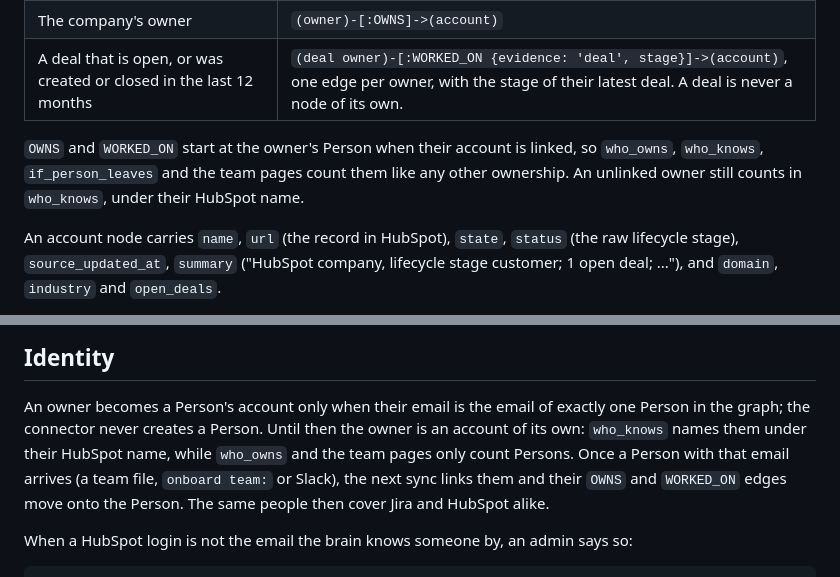
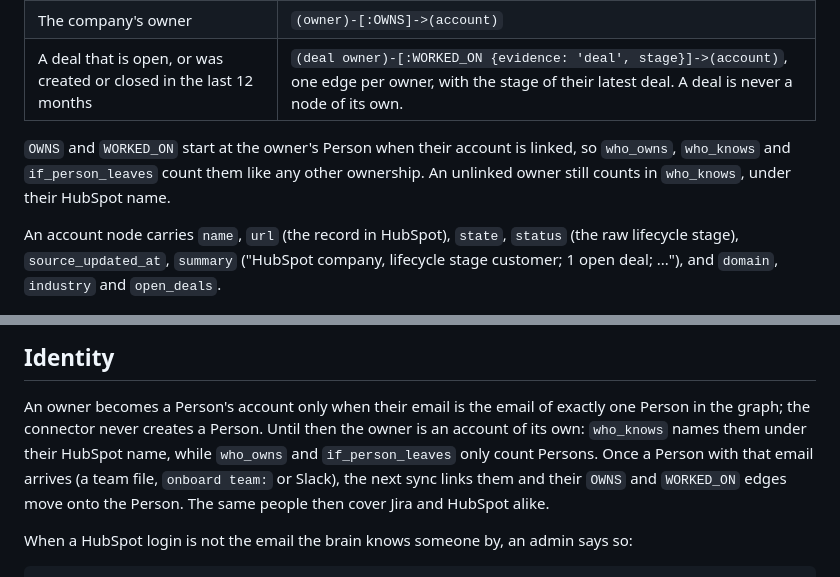
Before and after one commit to codesensei-tushar/graph_hacks, a Markdown page: docs/HUBSPOT.md, 2 parts joined by grey strips. GitHub-like rendering.

Commit message:
HUBSPOT.md no longer says team pages count synced accounts: they read org_shared only.
Co-Authored-By: Claude Opus 5.5 <noreply@anthropic.com>

```diff
--- a/docs/HUBSPOT.md
+++ b/docs/HUBSPOT.md
@@ -16,8 +16,8 @@ on the framework in [CONNECTORS.md](CONNECTORS.md); the code is `src/connectors/
 | A deal that is open, or was created or closed in the last 12 months | `(deal owner)-[:WORKED_ON {evidence: 'deal', stage}]->(account)`, one edge per owner, with the stage of their latest deal. A deal is never a node of its own. |
 
 `OWNS` and `WORKED_ON` start at the owner's Person when their account is linked, so
-`who_owns`, `who_knows`, `if_person_leaves` and the team pages count them like any other
-ownership. An unlinked owner still counts in `who_knows`, under their HubSpot name.
+`who_owns`, `who_knows` and `if_person_leaves` count them like any other ownership. An unlinked
+owner still counts in `who_knows`, under their HubSpot name.
 
 An account node carries `name`, `url` (the record in HubSpot), `state`, `status` (the raw
 lifecycle stage), `source_updated_at`, `summary` ("HubSpot company, lifecycle stage customer;
@@ -98,8 +98,8 @@ last synced until a later version notices removals.
 
 An owner becomes a Person's account only when their email is the email of exactly one Person
 in the graph; the connector never creates a Person. Until then the owner is an account of its
-own: `who_knows` names them under their HubSpot name, while `who_owns` and the team pages only
-count Persons. Once a Person with that email arrives (a team file, `onboard team:` or Slack),
+own: `who_knows` names them under their HubSpot name, while `who_owns` and `if_person_leaves`
+only count Persons. Once a Person with that email arrives (a team file, `onboard team:` or Slack),
 the next sync links them and their `OWNS` and `WORKED_ON` edges move onto the Person. The same
 people then cover Jira and HubSpot alike.
 
```
